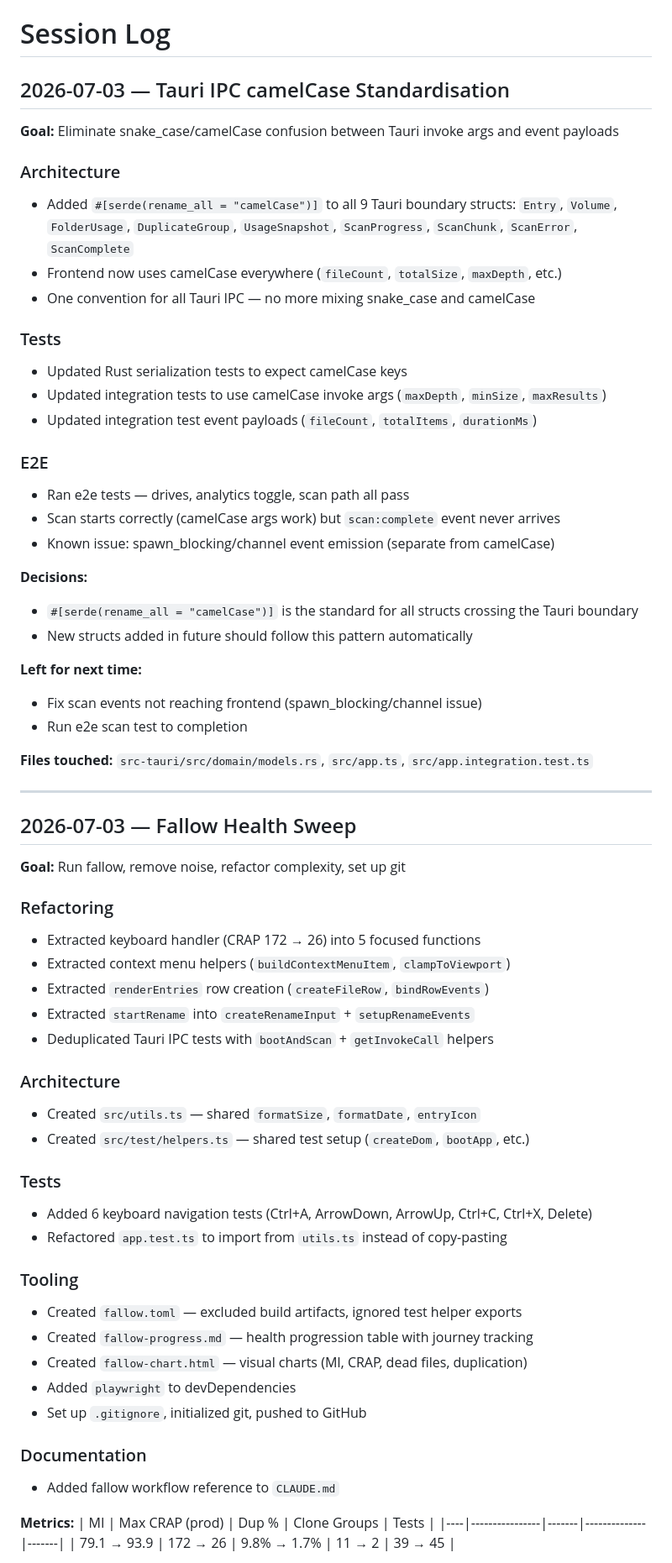
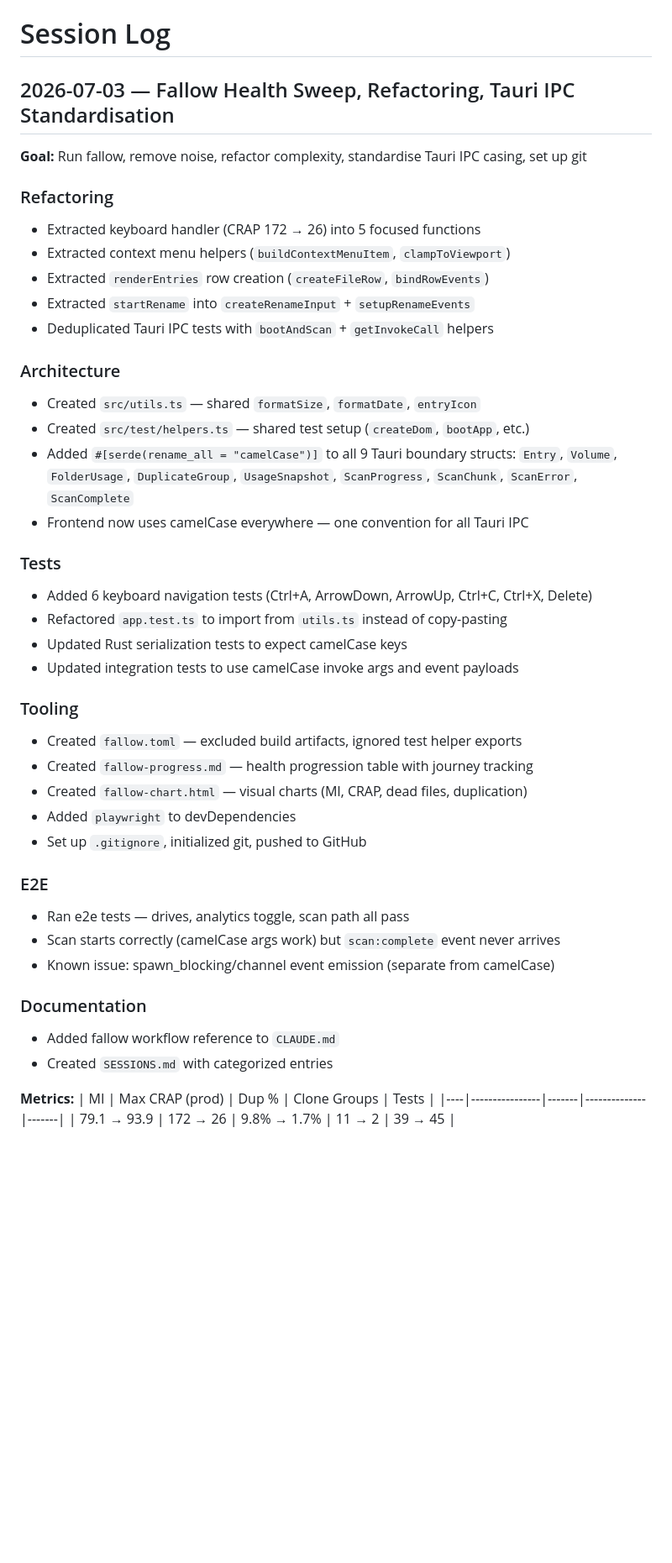
Before and after one commit to clintmarshall/FileBat, a Markdown page: SESSIONS.md, the part around one of its changes. Shown at 84% size. Rendered like a GitHub page; blank space fills up the shorter version.

Commit message:
Consolidate session log — full recap of fallow, refactoring, camelCase

```diff
--- a/SESSIONS.md
+++ b/SESSIONS.md
@@ -1,41 +1,8 @@
 # Session Log
 
-## 2026-07-03 — Tauri IPC camelCase Standardisation
+## 2026-07-03 — Fallow Health Sweep, Refactoring, Tauri IPC Standardisation
 
-**Goal:** Eliminate snake_case/camelCase confusion between Tauri invoke args and event payloads
-
-### Architecture
-- Added `#[serde(rename_all = "camelCase")]` to all 9 Tauri boundary structs:
-  `Entry`, `Volume`, `FolderUsage`, `DuplicateGroup`, `UsageSnapshot`,
-  `ScanProgress`, `ScanChunk`, `ScanError`, `ScanComplete`
-- Frontend now uses camelCase everywhere (`fileCount`, `totalSize`, `maxDepth`, etc.)
-- One convention for all Tauri IPC — no more mixing snake_case and camelCase
-
-### Tests
-- Updated Rust serialization tests to expect camelCase keys
-- Updated integration tests to use camelCase invoke args (`maxDepth`, `minSize`, `maxResults`)
-- Updated integration test event payloads (`fileCount`, `totalItems`, `durationMs`)
-
-### E2E
-- Ran e2e tests — drives, analytics toggle, scan path all pass
-- Scan starts correctly (camelCase args work) but `scan:complete` event never arrives
-- Known issue: spawn_blocking/channel event emission (separate from camelCase)
-
-**Decisions:**
-- `#[serde(rename_all = "camelCase")]` is the standard for all structs crossing the Tauri boundary
-- New structs added in future should follow this pattern automatically
-
-**Left for next time:**
-- Fix scan events not reaching frontend (spawn_blocking/channel issue)
-- Run e2e scan test to completion
-
-**Files touched:** `src-tauri/src/domain/models.rs`, `src/app.ts`, `src/app.integration.test.ts`
-
----
-
-## 2026-07-03 — Fallow Health Sweep
-
-**Goal:** Run fallow, remove noise, refactor complexity, set up git
+**Goal:** Run fallow, remove noise, refactor complexity, standardise Tauri IPC casing, set up git
 
 ### Refactoring
 - Extracted keyboard handler (CRAP 172 → 26) into 5 focused functions
@@ -47,10 +14,16 @@
 ### Architecture
 - Created `src/utils.ts` — shared `formatSize`, `formatDate`, `entryIcon`
 - Created `src/test/helpers.ts` — shared test setup (`createDom`, `bootApp`, etc.)
+- Added `#[serde(rename_all = "camelCase")]` to all 9 Tauri boundary structs:
+  `Entry`, `Volume`, `FolderUsage`, `DuplicateGroup`, `UsageSnapshot`,
+  `ScanProgress`, `ScanChunk`, `ScanError`, `ScanComplete`
+- Frontend now uses camelCase everywhere — one convention for all Tauri IPC
 
 ### Tests
 - Added 6 keyboard navigation tests (Ctrl+A, ArrowDown, ArrowUp, Ctrl+C, Ctrl+X, Delete)
 - Refactored `app.test.ts` to import from `utils.ts` instead of copy-pasting
+- Updated Rust serialization tests to expect camelCase keys
+- Updated integration tests to use camelCase invoke args and event payloads
 
 ### Tooling
 - Created `fallow.toml` — excluded build artifacts, ignored test helper exports
@@ -59,8 +32,14 @@
 - Added `playwright` to devDependencies
 - Set up `.gitignore`, initialized git, pushed to GitHub
 
+### E2E
+- Ran e2e tests — drives, analytics toggle, scan path all pass
+- Scan starts correctly (camelCase args work) but `scan:complete` event never arrives
+- Known issue: spawn_blocking/channel event emission (separate from camelCase)
+
 ### Documentation
 - Added fallow workflow reference to `CLAUDE.md`
+- Created `SESSIONS.md` with categorized entries
 
 **Metrics:**
 | MI | Max CRAP (prod) | Dup % | Clone Groups | Tests |
```
Also changed, not shown: other parts of SESSIONS.md (+16 -2 lines).
